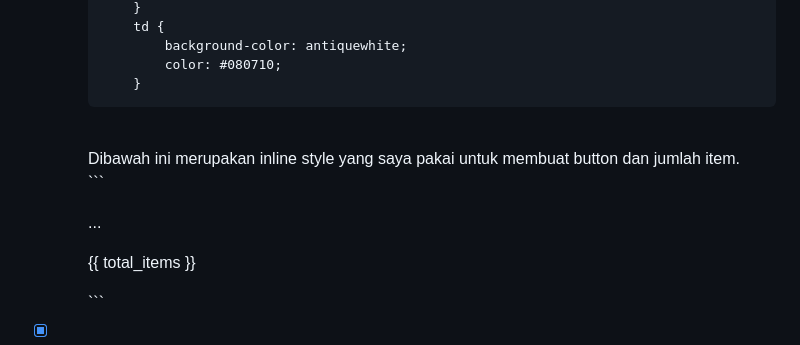
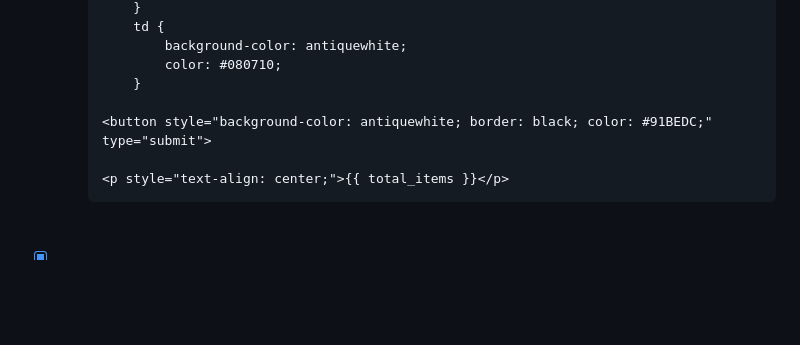
Before and after one commit to AzkaNydiaEsti/food_inventory, a Markdown page: README.md, the part around the change. Drawn GitHub-style; blank space fills up the shorter version.

Commit message:
tugas 5 done

````diff
--- a/README.md
+++ b/README.md
@@ -818,13 +818,8 @@ Checklist untuk tugas ini adalah sebagai berikut:<br>
                 background-color: antiquewhite;
                 color: #080710;
             }
-        ```
-        <br>
-        Dibawah ini merupakan inline style yang saya pakai untuk membuat button dan jumlah item.<br>
-        ```
+
         <button style="background-color: antiquewhite; border: black; color: #91BEDC;" type="submit">
-
-        ...
 
         <p style="text-align: center;">{{ total_items }}</p>
         ```
````
